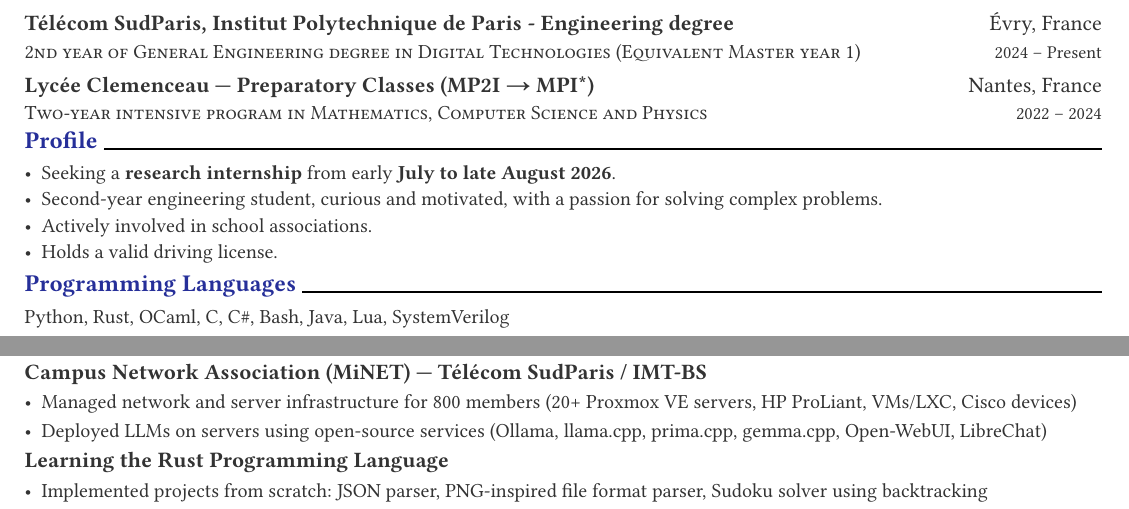
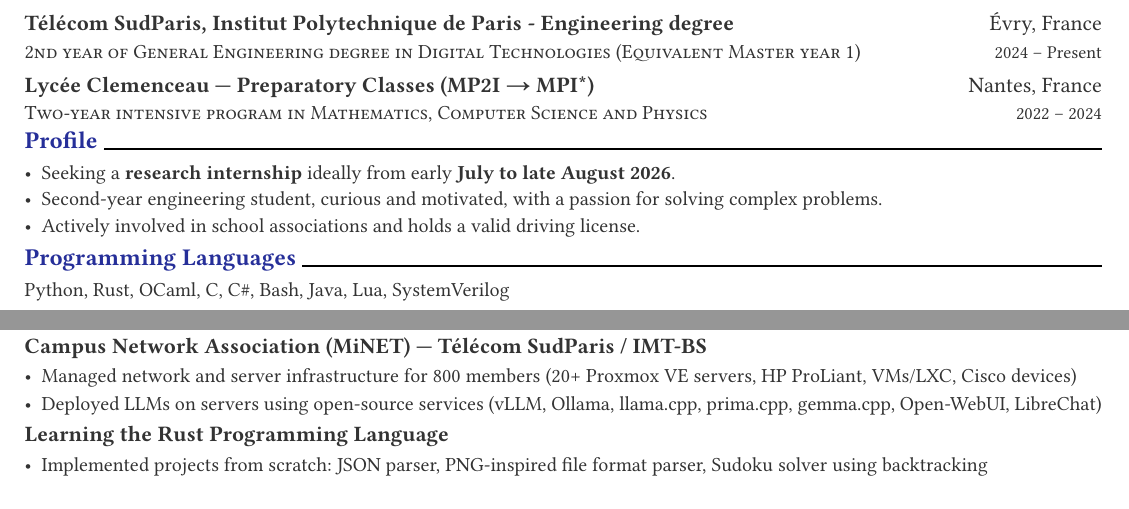
Before and after one commit to MatthiasBienvenu/cv, a Typst document (resume.typ): two parts of the page, joined at a grey line, cut so that both start at the same text. The pictures show the PDF file resume.pdf that the author committed with the source.

Commit message:
fix: modified some lines for evrything to fit in 1 page

```diff
--- a/resume.typ
+++ b/resume.typ
@@ -44,10 +44,9 @@
 
 = Profile
 
-- Seeking a *research internship* from early *July to late August 2026*.
+- Seeking a *research internship*  ideally from early *July to late August 2026*.
 - Second-year engineering student, curious and motivated, with a passion for solving complex problems.
-- Actively involved in school associations.
-- Holds a valid driving license.
+- Actively involved in school associations and holds a valid driving license.
 
 = Programming Languages
 Python, Rust, OCaml, C, C\#, Bash, Java, Lua, SystemVerilog
@@ -115,7 +114,7 @@
 
 - Managed network and server infrastructure for 800 members (20+ Proxmox VE servers, HP ProLiant, VMs/LXC, Cisco devices)
 
-- Deployed LLMs on servers using open-source services (Ollama, llama.cpp, prima.cpp, gemma.cpp, Open-WebUI, LibreChat)
+- Deployed LLMs on servers using open-source services (vLLM, Ollama, llama.cpp, prima.cpp, gemma.cpp, Open-WebUI, LibreChat)
 
 == Learning the Rust Programming Language
 
```
Also changed, not shown: resume.pdf.
